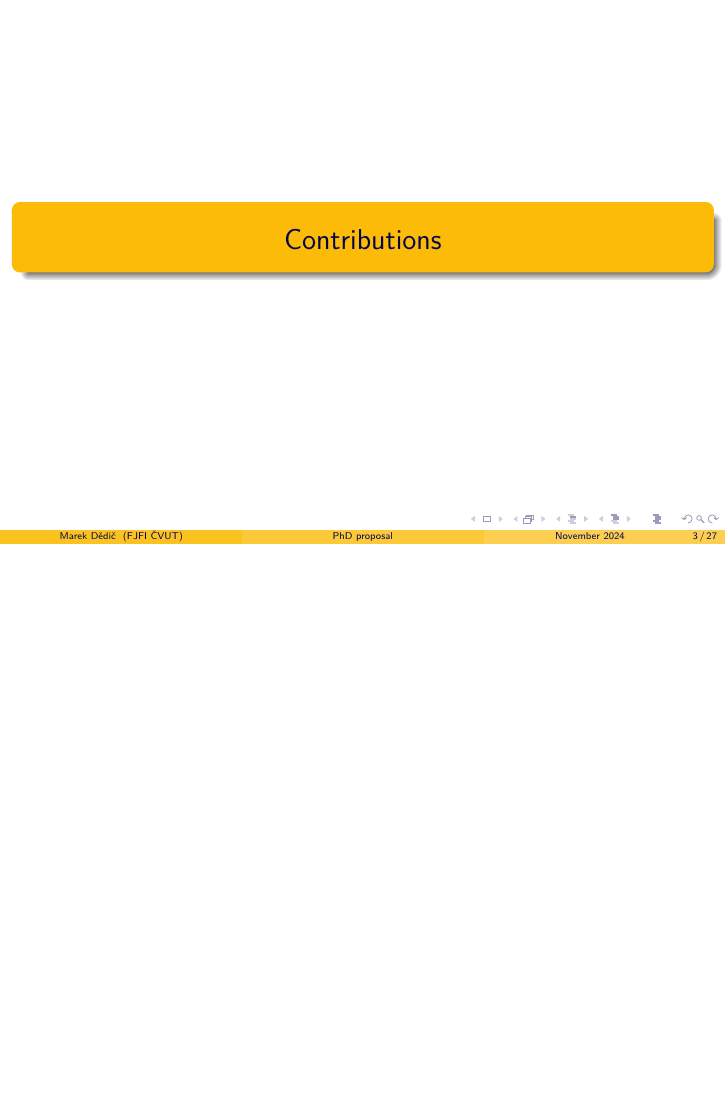
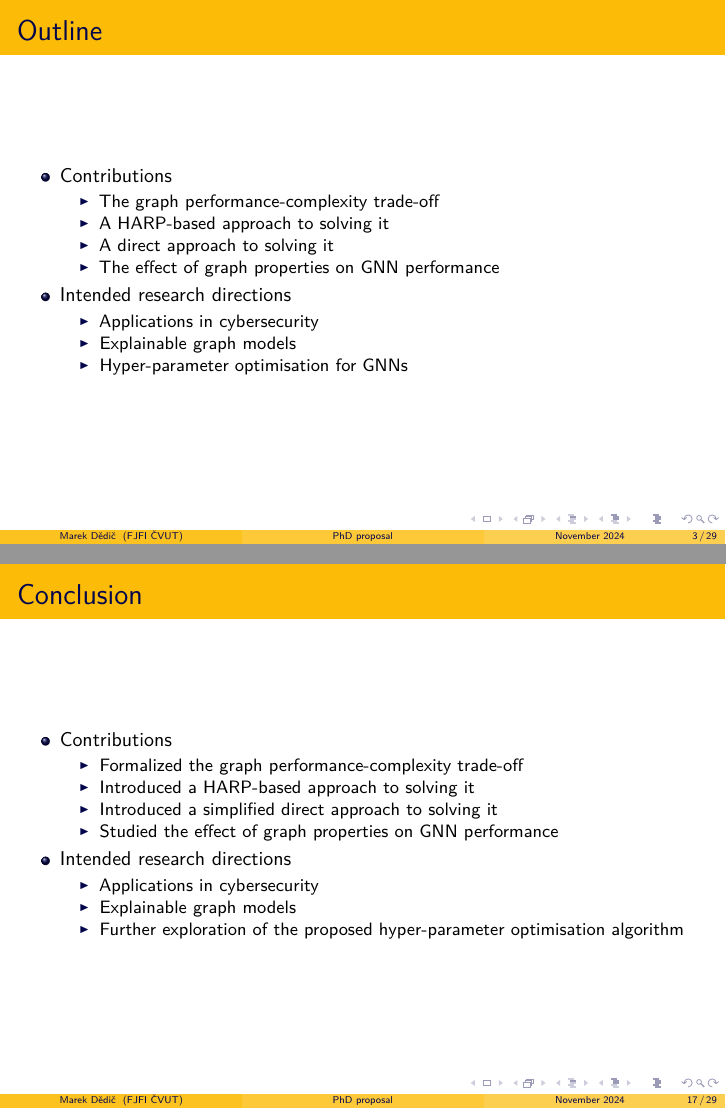
Before and after one commit to marekdedic/PhD-proposal-presentation, LaTeX slides (PhD-proposal-presentation.tex): page 3 of 28 before the commit and pages 3 and 18 of 30 after it, the two joined at a grey line, the shorter picture padded with empty space. Compiled offline with XeLaTeX.

Commit message:
Added a ToC and conclusion

```diff
--- a/PhD-proposal-presentation.tex
+++ b/PhD-proposal-presentation.tex
@@ -103,6 +101,24 @@
 
 	\centering
 	\includegraphics[width=0.7\pagewidth]{images/graphs.png}\footcite{velickovic_opening_2020}
+\end{frame}
+
+\begin{frame}{Outline}
+	\begin{itemize}
+		\item Contributions
+		\begin{itemize}
+			\item The graph performance-complexity trade-off
+			\item A HARP-based approach to solving it
+			\item A direct approach to solving it
+			\item The effect of graph properties on GNN performance
+		\end{itemize}
+		\item Intended research directions
+		\begin{itemize}
+			\item Applications in cybersecurity
+			\item Explainable graph models
+			\item Hyper-parameter optimisation for GNNs
+		\end{itemize}
+	\end{itemize}
 \end{frame}
 
 \section{Contributions}
@@ -240,6 +256,24 @@
 	\includegraphics[width=0.6\linewidth]{images/hyperpar_tuning_single.pdf}
 \end{frame}
 
+\begin{frame}{Conclusion}
+	\begin{itemize}
+		\item Contributions
+		\begin{itemize}
+			\item Formalized the graph performance-complexity trade-off
+			\item Introduced a HARP-based approach to solving it
+			\item Introduced a simplified direct approach to solving it
+			\item Studied the effect of graph properties on GNN performance
+		\end{itemize}
+		\item Intended research directions
+		\begin{itemize}
+			\item Applications in cybersecurity
+			\item Explainable graph models
+			\item Further exploration of the proposed hyper-parameter optimisation algorithm
+		\end{itemize}
+	\end{itemize}
+\end{frame}
+
 \begin{frame}
 	\titlepage
 \end{frame}
```
Also changed, not shown: PhD-proposal-presentation.tex (2 more changed lines).
